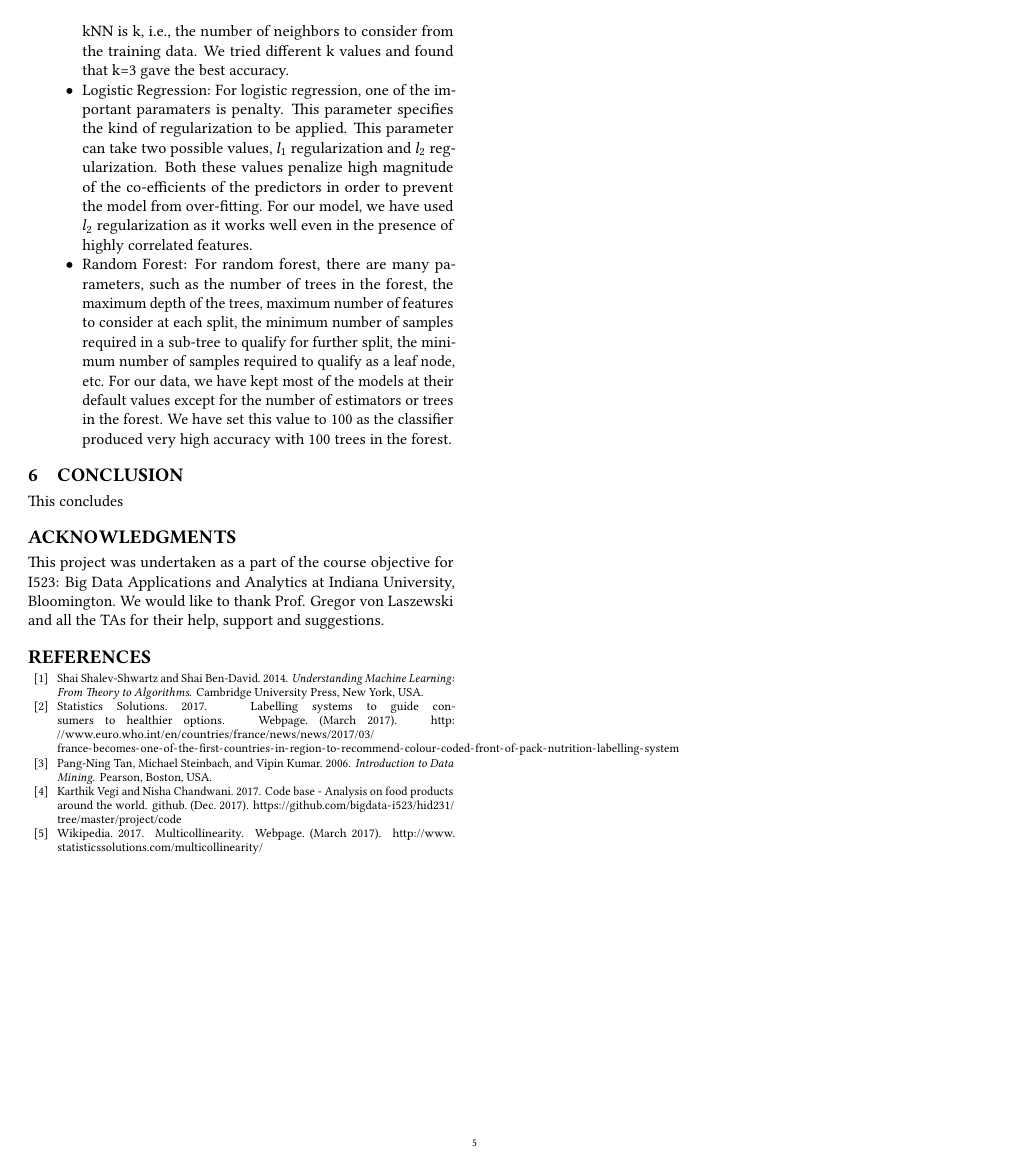
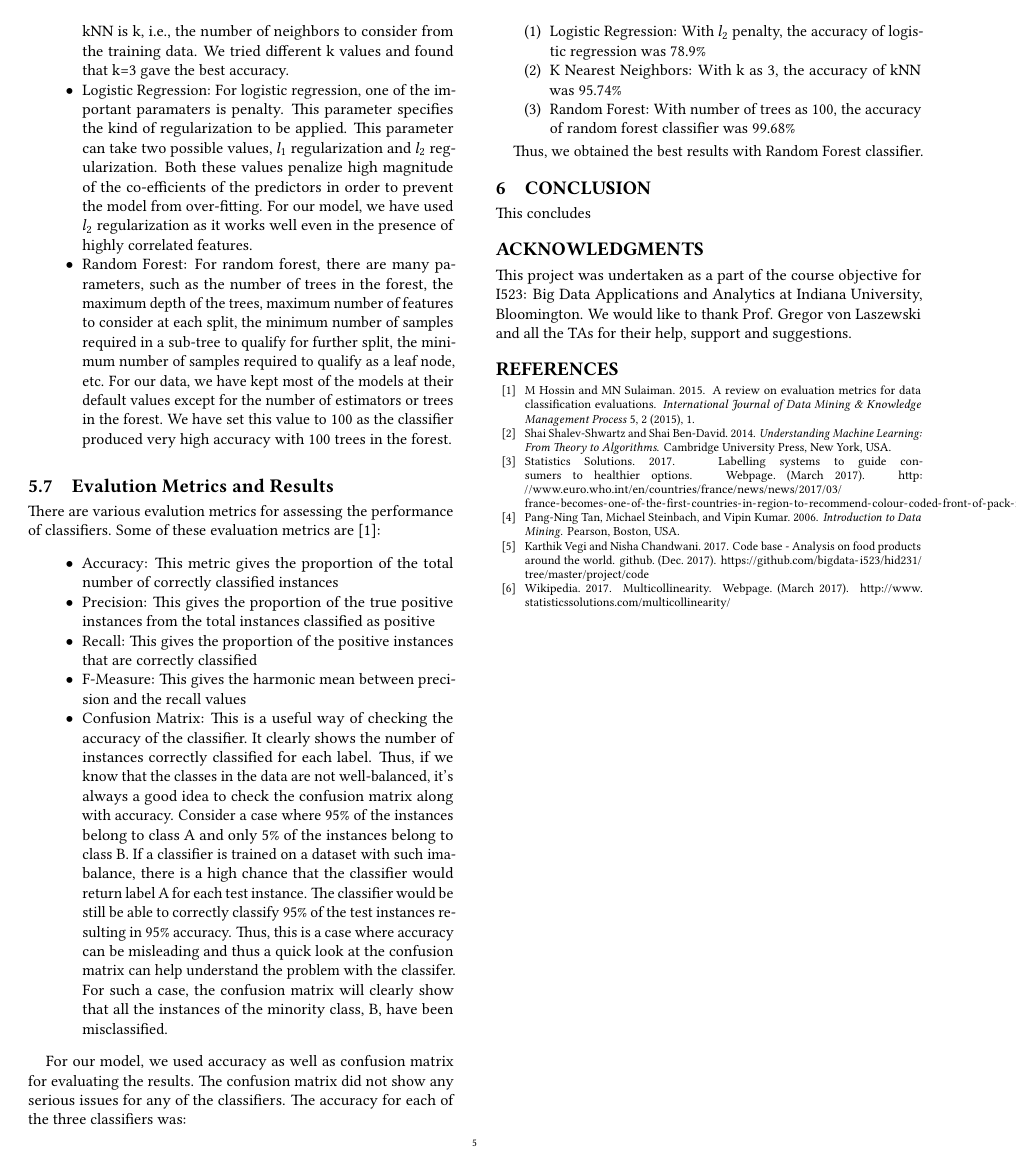
Before and after one commit to bigdata-i523/hid231, a LaTeX paper (project/report.tex): page 5 of 8. Compiled offline with pdfLaTeX.

Commit message:
Added evaluation metric and bib entry for the same

```diff
--- a/project/report.tex
+++ b/project/report.tex
@@ -183,6 +183,26 @@ Once the data was divided into training and test data, the next step was to trai
 \end{itemize}
 
 
+\subsection{Evalution Metrics and Results}
+There are various evalution metrics for assessing the performance of classifiers. Some of these evaluation metrics are \cite{hossin2015review}:
+\begin{itemize}
+	\item Accuracy: This metric gives the proportion of the total number of correctly classified instances
+	\item Precision: This gives the proportion of the true positive instances from the total instances classified as positive
+	\item Recall: This gives the proportion of the positive instances that are correctly classified
+	\item F-Measure: This gives the harmonic mean between precision and the recall values
+	\item Confusion Matrix: This is a useful way of checking the accuracy of the classifier. It clearly shows the number of instances correctly classified for each label. Thus, if we know that the classes in the data are not well-balanced, it's always a good idea to check the confusion matrix along with accuracy. Consider a case where 95\% of the instances belong to class A and only 5\% of the instances belong to class B. If a classifier is trained on a dataset with such imabalance, there is a high chance that the classifier would return label A for each test instance. The classifier would be still be able to correctly classify 95\% of the test instances resulting in 95\% accuracy. Thus, this is a case where accuracy can be misleading and thus a quick look at the confusion matrix can help understand the problem with the classifer. For such a case, the confusion matrix will clearly show that all the instances of the minority class, B, have been misclassified.
+\end{itemize}
+
+For our model, we used accuracy as well as confusion matrix for evaluating the results. The confusion matrix did not show any serious issues for any of the classifiers. The accuracy for each of the three classifiers was:
+
+\begin{enumerate}
+  \item Logistic Regression: With $l_2$ penalty, the accuracy of logistic regression was 78.9\%
+  \item K Nearest Neighbors: With k as 3, the accuracy of kNN was 95.74\%
+  \item Random Forest: With number of trees as 100, the accuracy of random forest classifier was 99.68\%
+\end{enumerate}
+
+Thus, we obtained the best results with Random Forest classifier.
+
 \section{Conclusion}
 This concludes
 
```
Also changed, not shown: project/report.bib (+11 -0 lines).
